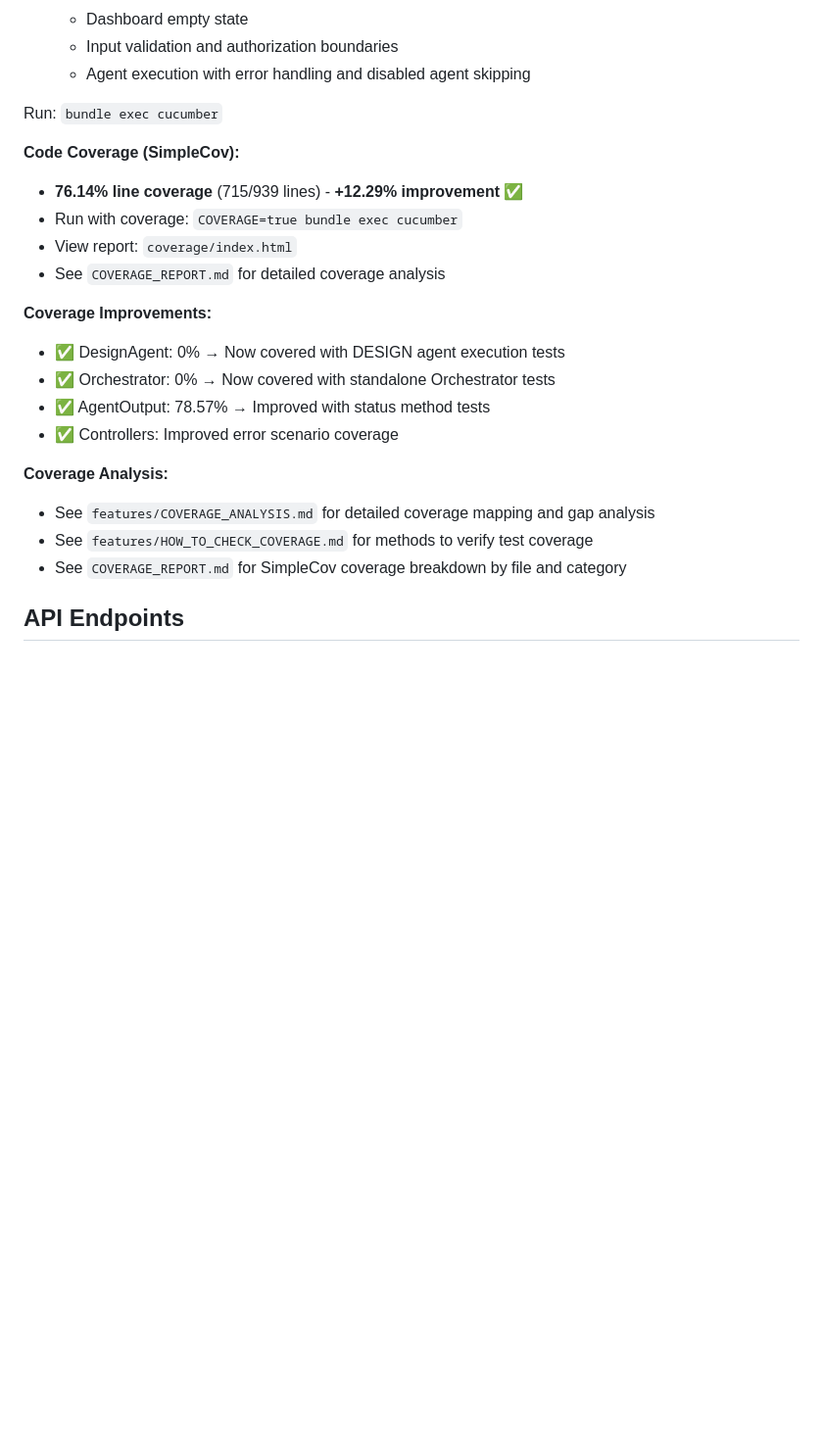
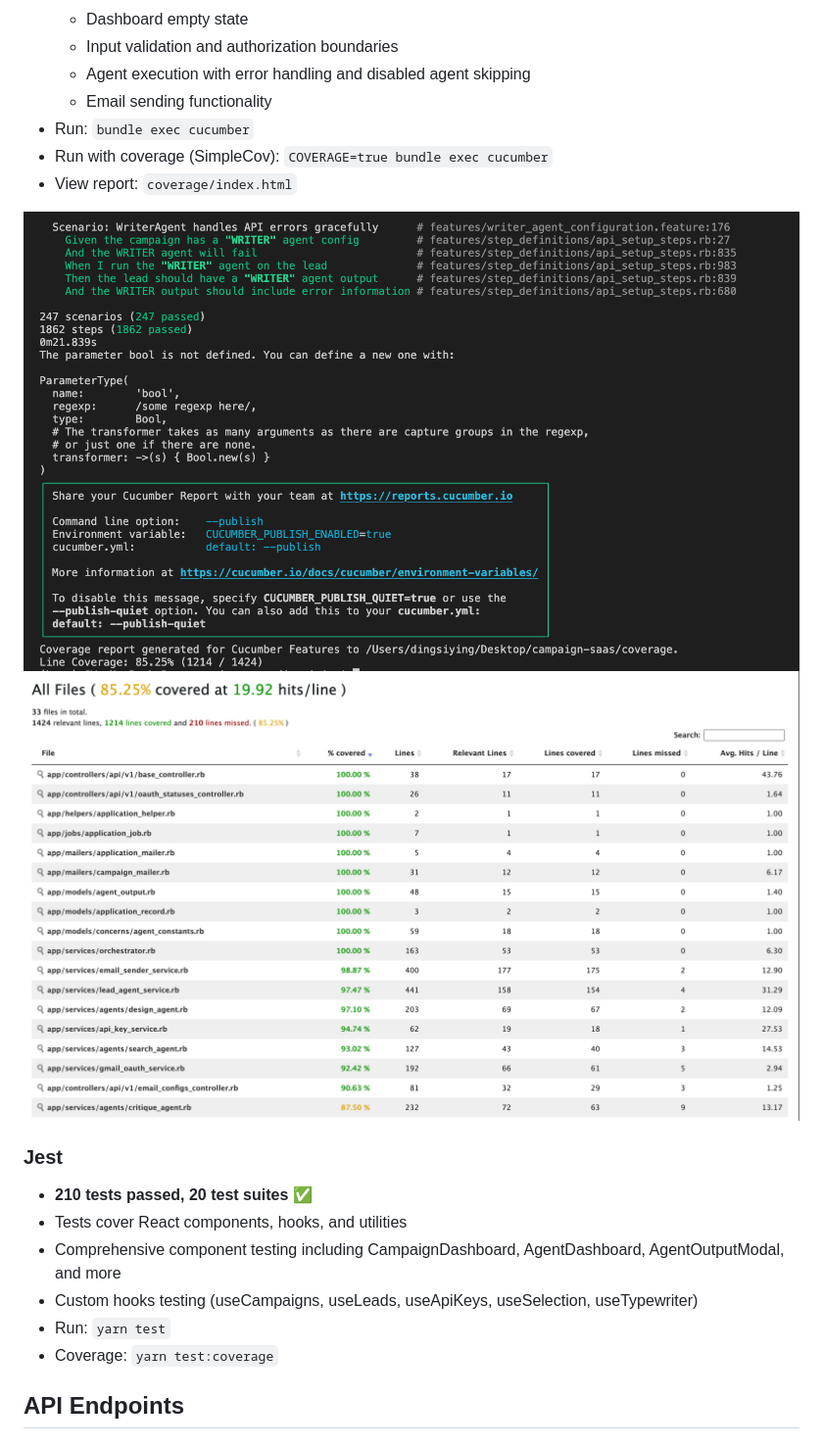
Before and after one commit to konstantinosanagn/campaign-saas, a Markdown page: README.md, the part around the change printed below. Shown: that part at 98% size. Rendered like a GitHub page; pictures changed too: CucumberCoverageTerminal.png (added), CucumberCoverageWeb.png (added); blank space fills up the shorter version.

```diff
--- a/README.md
+++ b/README.md
@@ -313,25 +291,23 @@ The project includes comprehensive test coverage across three testing frameworks
   - Dashboard empty state
   - Input validation and authorization boundaries
   - Agent execution with error handling and disabled agent skipping
+  - Email sending functionality
+- Run: `bundle exec cucumber`
+- Run with coverage (SimpleCov): `COVERAGE=true bundle exec cucumber`
+- View report: `coverage/index.html`
 
-Run: `bundle exec cucumber`
+![CucumberCoverageTerminal](CucumberCoverageTerminal.png "CucumberCoverageTerminal")
+![CucumberCoverageWeb](CucumberCoverageWeb.png "CucumberCoverageWeb")
 
-**Code Coverage (SimpleCov):**
-- **76.14% line coverage** (715/939 lines) - **+12.29% improvement** ✅
-- Run with coverage: `COVERAGE=true bundle exec cucumber`
-- View report: `coverage/index.html`
-- See `COVERAGE_REPORT.md` for detailed coverage analysis
 
-**Coverage Improvements:**
-- ✅ DesignAgent: 0% → Now covered with DESIGN agent execution tests
-- ✅ Orchestrator: 0% → Now covered with standalone Orchestrator tests
-- ✅ AgentOutput: 78.57% → Improved with status method tests
-- ✅ Controllers: Improved error scenario coverage
+### Jest
+- **210 tests passed, 20 test suites** ✅
+- Tests cover React components, hooks, and utilities
+- Comprehensive component testing including CampaignDashboard, AgentDashboard, AgentOutputModal, and more
+- Custom hooks testing (useCampaigns, useLeads, useApiKeys, useSelection, useTypewriter)
+- Run: `yarn test`
+- Coverage: `yarn test:coverage`
 
-**Coverage Analysis:**
-- See `features/COVERAGE_ANALYSIS.md` for detailed coverage mapping and gap analysis
-- See `features/HOW_TO_CHECK_COVERAGE.md` for methods to verify test coverage
-- See `COVERAGE_REPORT.md` for SimpleCov coverage breakdown by file and category
 
 ## API Endpoints
 
```
Also changed, not shown: other parts of README.md (+7 -29 lines), RspecCoverageTerminal.png (added), RspecCoverageWeb.png (added).
